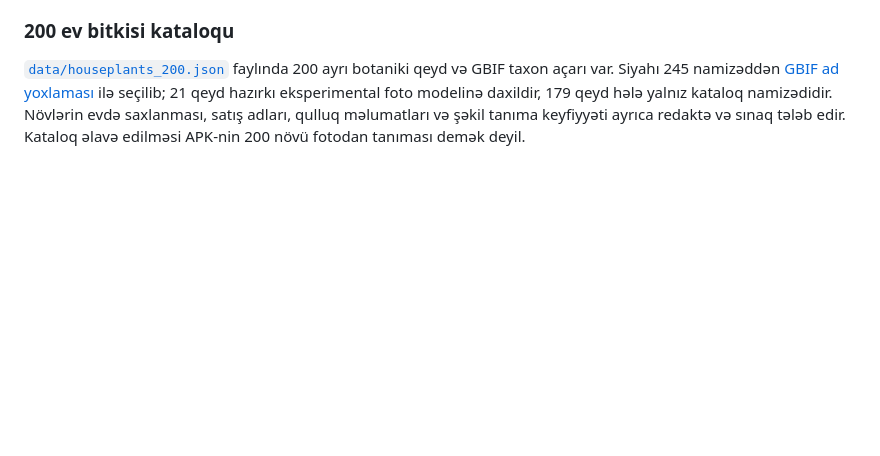
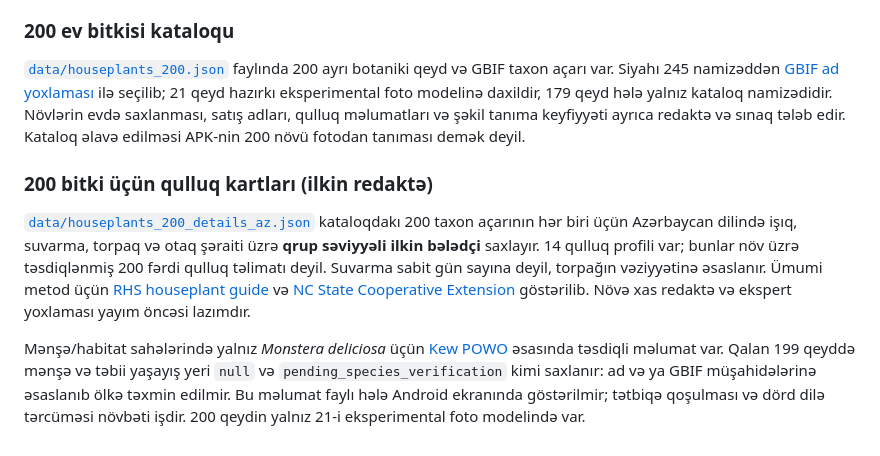
Before and after one commit to Dergah29/BitkiDok-Android, a Markdown page: README.md, the part around the change. Rendered like a GitHub page; blank space fills up the shorter version.

Commit message:
Document scoped care guidance and origin verification status

```diff
--- a/README.md
+++ b/README.md
@@ -51,3 +51,9 @@ Bu repo hazırda Node.js veb prototipidir, Android APK/AAB deyil. GitHub Actions
 ### 200 ev bitkisi kataloqu
 
 [`data/houseplants_200.json`](data/houseplants_200.json) faylında 200 ayrı botaniki qeyd və GBIF taxon açarı var. Siyahı 245 namizəddən [GBIF ad yoxlaması](https://github.com/Dergah29/BitkiDok-Android/actions/runs/35206411921) ilə seçilib; 21 qeyd hazırkı eksperimental foto modelinə daxildir, 179 qeyd hələ yalnız kataloq namizədidir. Növlərin evdə saxlanması, satış adları, qulluq məlumatları və şəkil tanıma keyfiyyəti ayrıca redaktə və sınaq tələb edir. Kataloq əlavə edilməsi APK-nin 200 növü fotodan tanıması demək deyil.
+
+### 200 bitki üçün qulluq kartları (ilkin redaktə)
+
+[`data/houseplants_200_details_az.json`](data/houseplants_200_details_az.json) kataloqdakı 200 taxon açarının hər biri üçün Azərbaycan dilində işıq, suvarma, torpaq və otaq şəraiti üzrə **qrup səviyyəli ilkin bələdçi** saxlayır. 14 qulluq profili var; bunlar növ üzrə təsdiqlənmiş 200 fərdi qulluq təlimatı deyil. Suvarma sabit gün sayına deyil, torpağın vəziyyətinə əsaslanır. Ümumi metod üçün [RHS houseplant guide](https://www.rhs.org.uk/plants/types/houseplants/growing-guide) və [NC State Cooperative Extension](https://caldwell.ces.ncsu.edu/2021/01/indoor-plant-care-101/) göstərilib. Növə xas redaktə və ekspert yoxlaması yayım öncəsi lazımdır.
+
+Mənşə/habitat sahələrində yalnız *Monstera deliciosa* üçün [Kew POWO](https://powo.science.kew.org/taxon/urn:lsid:ipni.org:names:87478-1) əsasında təsdiqli məlumat var. Qalan 199 qeyddə mənşə və təbii yaşayış yeri `null` və `pending_species_verification` kimi saxlanır: ad və ya GBIF müşahidələrinə əsaslanıb ölkə təxmin edilmir. Bu məlumat faylı hələ Android ekranında göstərilmir; tətbiqə qoşulması və dörd dilə tərcüməsi növbəti işdir. 200 qeydin yalnız 21-i eksperimental foto modelində var.
```
